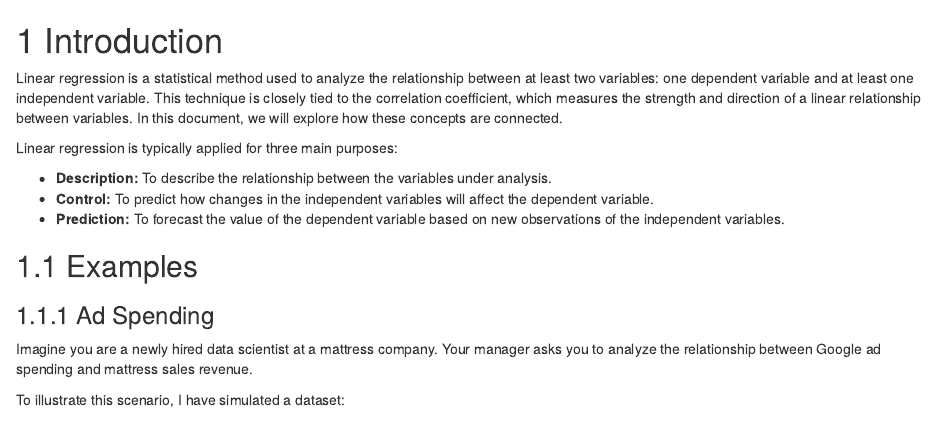
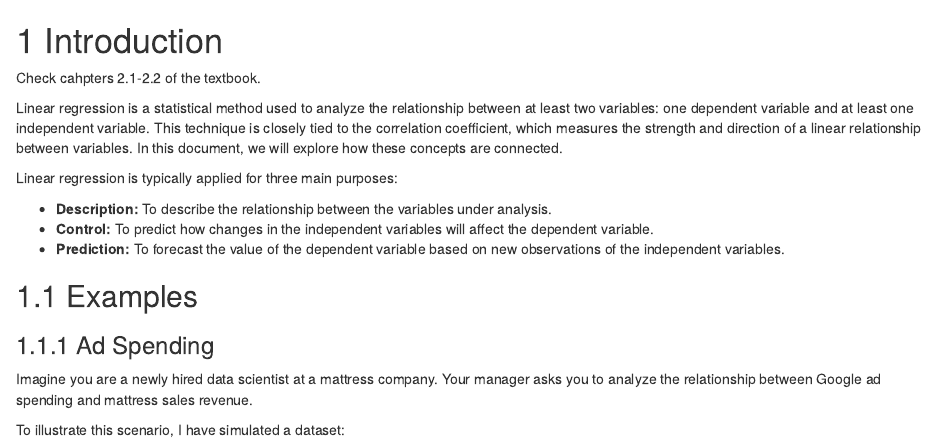
Before and after one commit to Rene-Gutierrez/stat5385, an R Markdown document (02-Introduction.Rmd): the page in a window 1100 px wide, from its top. Rendered offline with R 4.5, knitr and Pandoc, with nearby package versions; drawn as R Markdown's standard HTML page in place of the format the file asks for.

Commit message:
Added chapter reference for the Introduction

```diff
--- a/02-Introduction.Rmd
+++ b/02-Introduction.Rmd
@@ -1,4 +1,6 @@
 # Introduction
+
+Check cahpters 2.1-2.2 of the textbook.
 
 Linear regression is a statistical method used to analyze the relationship between at least two variables: one dependent variable and at least one independent variable. This technique is closely tied to the correlation coefficient, which measures the strength and direction of a linear relationship between variables. In this document, we will explore how these concepts are connected.
 
```
